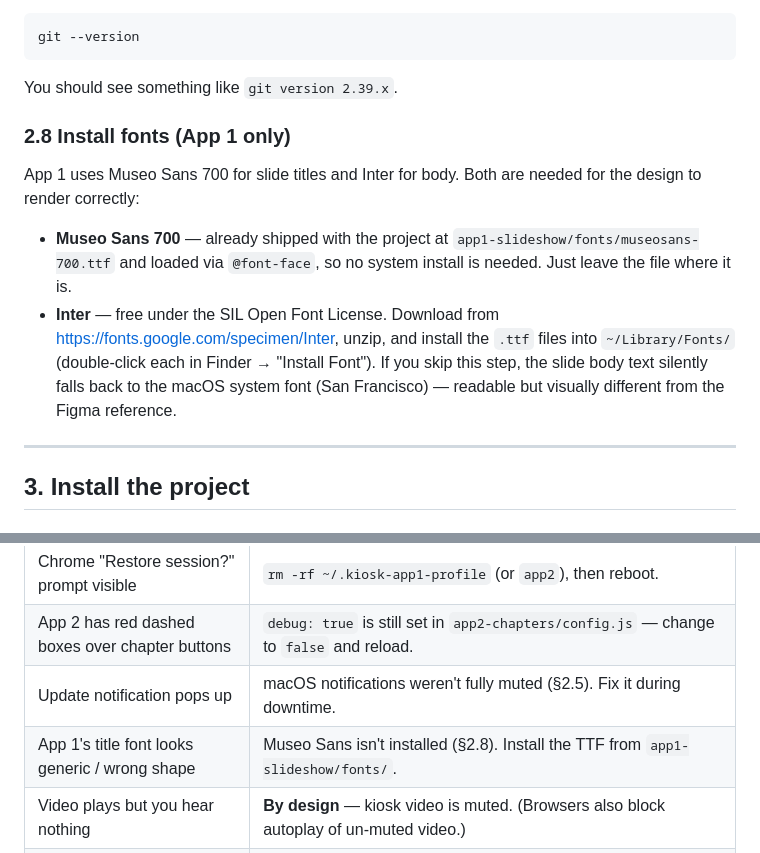
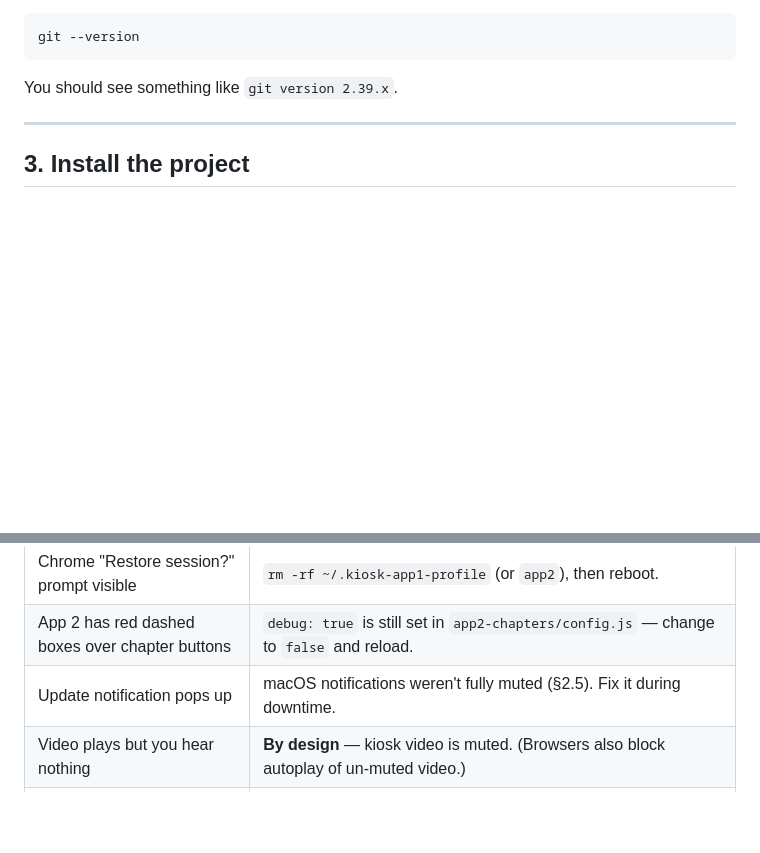
Before and after one commit to nielsfilmer/victron-exhibition-apps, a Markdown page: kiosk/INSTALL.md, 2 parts joined by grey strips. Drawn GitHub-style; blank space fills up the shorter version.

Commit message:
INSTALL.md: drop the font-install chapter
Per stakeholder feedback: §2.8 implied the operator needs to do
font work to set up the kiosk, when actually:

- Museo Sans 700 is shipped with the project (loaded via
  @font-face from app1-slideshow/fonts/), no system install
  needed.
- Inter only matters cosmetically; if absent, body text falls
  back to the macOS system font (San Francisco) at kiosk viewing
  distance — close enough that mentioning Inter just creates a
  step the operator doesn't actually need to do.

Removed:
- §2.8 ("Install fonts (App 1 only)").
- The matching troubleshooting row about Museo Sans not
  installing (also incorrect — Museo Sans is loaded by the app
  itself, not from system fonts).

Co-Authored-By: Claude Opus 4.7 <noreply@anthropic.com>

````diff
--- a/kiosk/INSTALL.md
+++ b/kiosk/INSTALL.md
@@ -124,20 +124,6 @@ git --version
 ```
 
 You should see something like `git version 2.39.x`.
-
-### 2.8 Install fonts (App 1 only)
-App 1 uses Museo Sans 700 for slide titles and Inter for body. Both are
-needed for the design to render correctly:
-
-- **Museo Sans 700** — already shipped with the project at
-  `app1-slideshow/fonts/museosans-700.ttf` and loaded via `@font-face`,
-  so no system install is needed. Just leave the file where it is.
-- **Inter** — free under the SIL Open Font License. Download from
-  <https://fonts.google.com/specimen/Inter>, unzip, and install the
-  `.ttf` files into `~/Library/Fonts/` (double-click each in Finder
-  → "Install Font"). If you skip this step, the slide body text
-  silently falls back to the macOS system font (San Francisco) —
-  readable but visually different from the Figma reference.
 
 ---
 
@@ -365,7 +351,6 @@ profile: `rm -rf ~/.kiosk-app1-profile` (or `app2`), then reboot.
 | Chrome "Restore session?" prompt visible | `rm -rf ~/.kiosk-app1-profile` (or `app2`), then reboot. |
 | App 2 has red dashed boxes over chapter buttons | `debug: true` is still set in `app2-chapters/config.js` — change to `false` and reload. |
 | Update notification pops up | macOS notifications weren't fully muted (§2.5). Fix it during downtime. |
-| App 1's title font looks generic / wrong shape | Museo Sans isn't installed (§2.8). Install the TTF from `app1-slideshow/fonts/`. |
 | Video plays but you hear nothing | **By design** — kiosk video is muted. (Browsers also block autoplay of un-muted video.) |
 | Kiosk doesn't auto-start after a reboot | Auto-login isn't on (§2.2), or the project folder moved (re-run `./kiosk/install.sh app1`). Check `kiosk/app1.err.log`. |
 | `./kiosk/update.sh` says "not a git repo" | Project was downloaded as a zip rather than cloned. Re-clone per §3.1 (back up `app1-slideshow/config.js` and `app2-chapters/config.js` first if you've edited them). |
````
